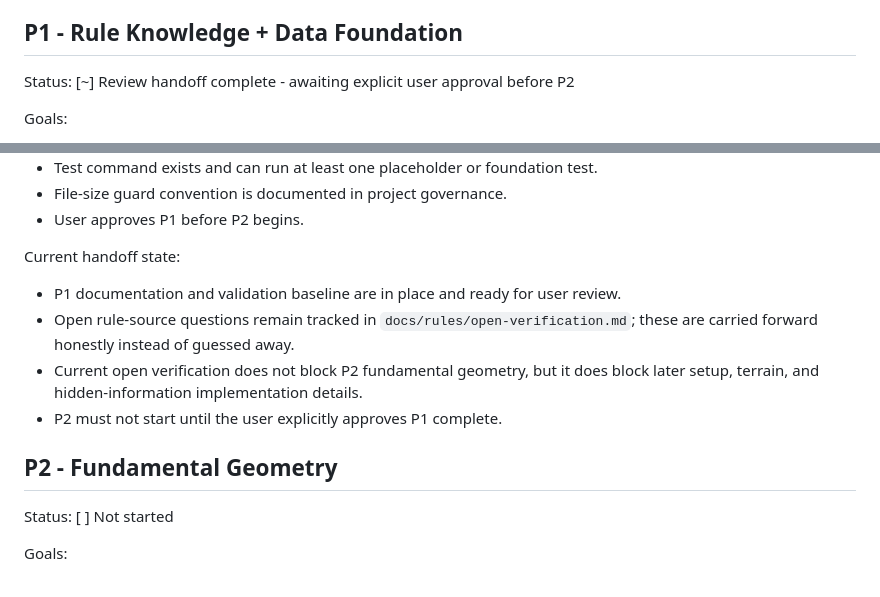
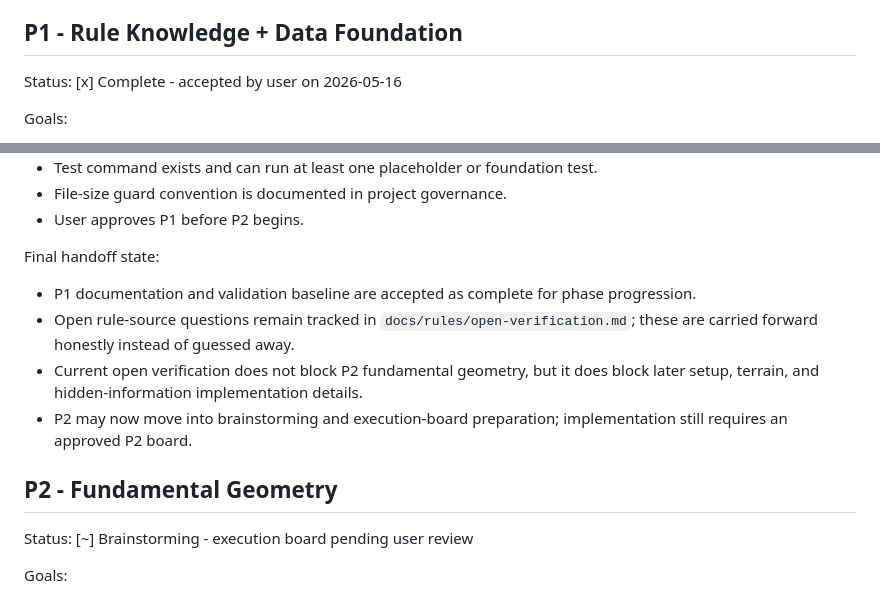
Before and after one commit to Herakleios630/ADG-Online, a Markdown page: roadmap.md, 2 parts joined by grey strips. Drawn GitHub-style.

```diff
--- a/roadmap.md
+++ b/roadmap.md
@@ -73,7 +73,7 @@ Success criteria:
 
 ## P1 - Rule Knowledge + Data Foundation
 
-Status: [~] Review handoff complete - awaiting explicit user approval before P2
+Status: [x] Complete - accepted by user on 2026-05-16
 
 Goals:
 - Create AI-readable rule markdown structure.
@@ -101,15 +101,15 @@ Success criteria:
 - File-size guard convention is documented in project governance.
 - User approves P1 before P2 begins.
 
-Current handoff state:
-- P1 documentation and validation baseline are in place and ready for user review.
+Final handoff state:
+- P1 documentation and validation baseline are accepted as complete for phase progression.
 - Open rule-source questions remain tracked in `docs/rules/open-verification.md`; these are carried forward honestly instead of guessed away.
 - Current open verification does not block P2 fundamental geometry, but it does block later setup, terrain, and hidden-information implementation details.
-- P2 must not start until the user explicitly approves P1 complete.
+- P2 may now move into brainstorming and execution-board preparation; implementation still requires an approved P2 board.
 
 ## P2 - Fundamental Geometry
 
-Status: [ ] Not started
+Status: [~] Brainstorming - execution board pending user review
 
 Goals:
 - Rotation.
```
Also changed, not shown: other parts of roadmap.md (+2 -2 lines), P1_todo.md (+15 -15 lines), docs/rules/open-verification.md (+1 -1 lines).
